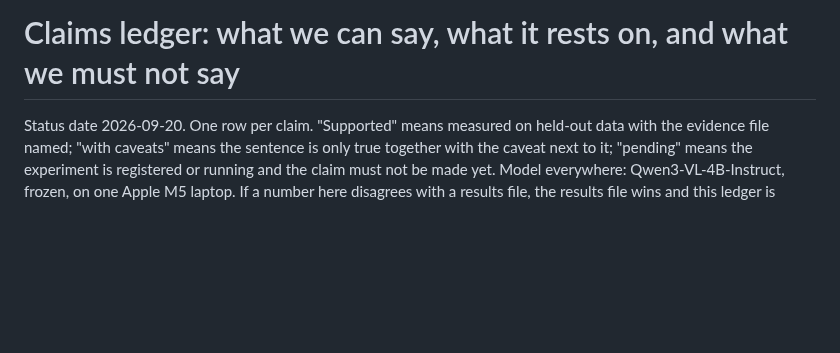
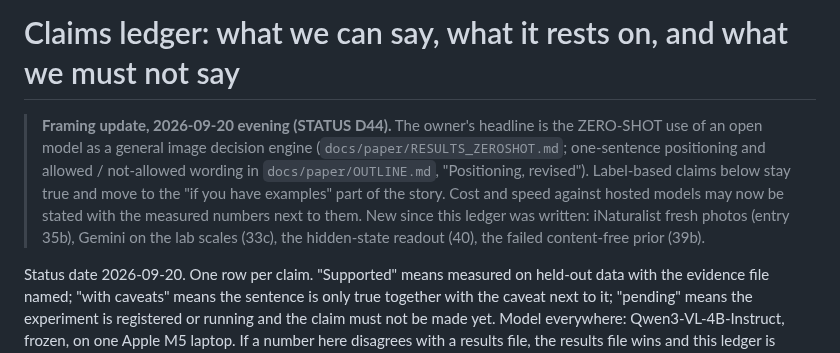
Before and after one commit to yoheinakajima/glance, a Markdown page: docs/CLAIMS.md, the part around the change. Rendered like a GitHub page; blank space fills up the shorter version.

```diff
--- a/docs/CLAIMS.md
+++ b/docs/CLAIMS.md
@@ -1,4 +1,6 @@
 # Claims ledger: what we can say, what it rests on, and what we must not say
+
+> **Framing update, 2026-09-20 evening (STATUS D44).** The owner's headline is the ZERO-SHOT use of an open model as a general image decision engine (`docs/paper/RESULTS_ZEROSHOT.md`; one-sentence positioning and allowed / not-allowed wording in `docs/paper/OUTLINE.md`, "Positioning, revised"). Label-based claims below stay true and move to the "if you have examples" part of the story. Cost and speed against hosted models may now be stated with the measured numbers next to them. New since this ledger was written: iNaturalist fresh photos (entry 35b), Gemini on the lab scales (33c), the hidden-state readout (40), the failed content-free prior (39b).
 
 Status date 2026-09-20. One row per claim. "Supported" means measured on held-out data with the evidence file named;
 "with caveats" means the sentence is only true together with the caveat next to it; "pending" means the experiment is
```
Also changed, not shown: README.md (+26 -19 lines), docs/paper/OUTLINE.md (+17 -0 lines).
